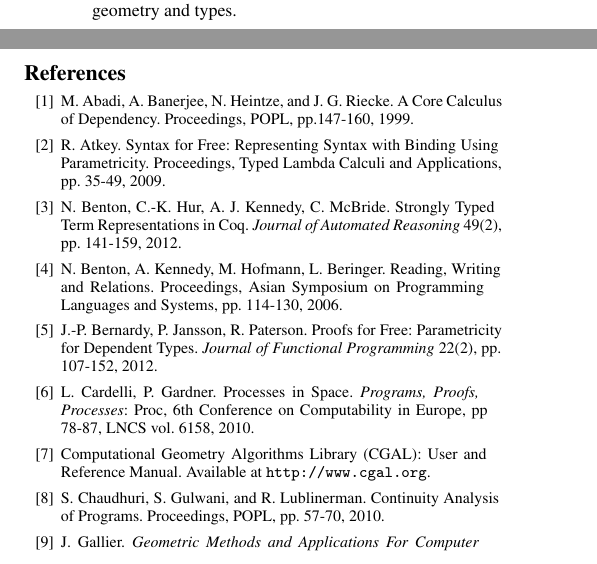
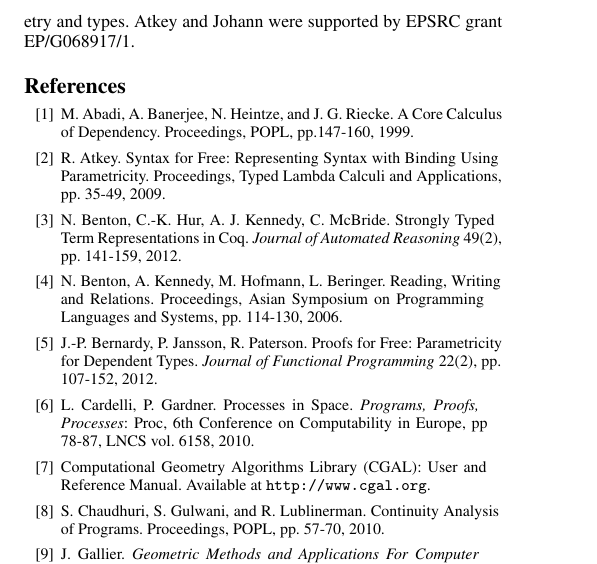
Before and after one commit to bobatkey/algebraically-indexed-types, a LaTeX paper (paper/paper.tex): two parts of the columns of page 13 of 13 before the commit and part of one column of page 13 of 13 after it, the two joined at a grey line, cut at the place of the change. Compiled offline with pdfLaTeX; a missing font is replaced by an installed copy or a similar font.

Commit message:
Add the EPSRC grant number

```diff
--- a/paper/paper.tex
+++ b/paper/paper.tex
@@ -211,7 +211,7 @@ invariance, computational geometry, information flow, metric types, uniform cont
 \section*{Acknowledgements}
 The authors would like to thank Nick Benton, Kenneth MacKenzie, John
 Reppy and Martin Will for illuminating discussions on geometry and
-types.
+types. Atkey and Johann were supported by EPSRC grant EP/G068917/1.
 
 \begin{thebibliography}{12}
 \softraggedright
```
